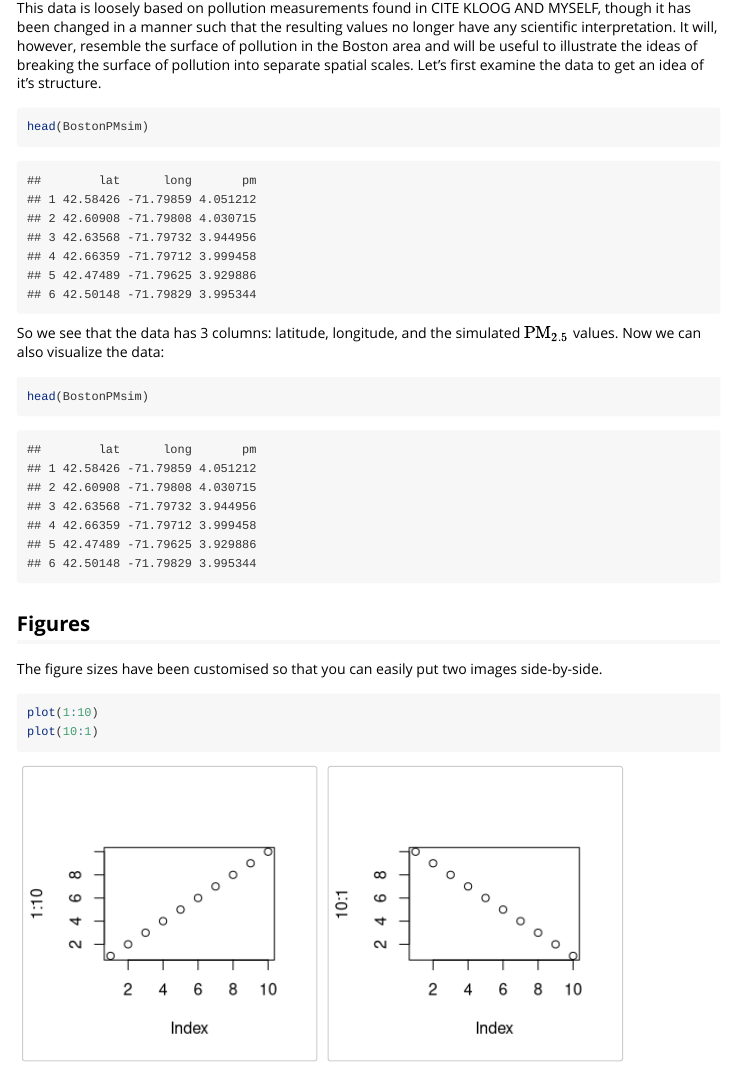
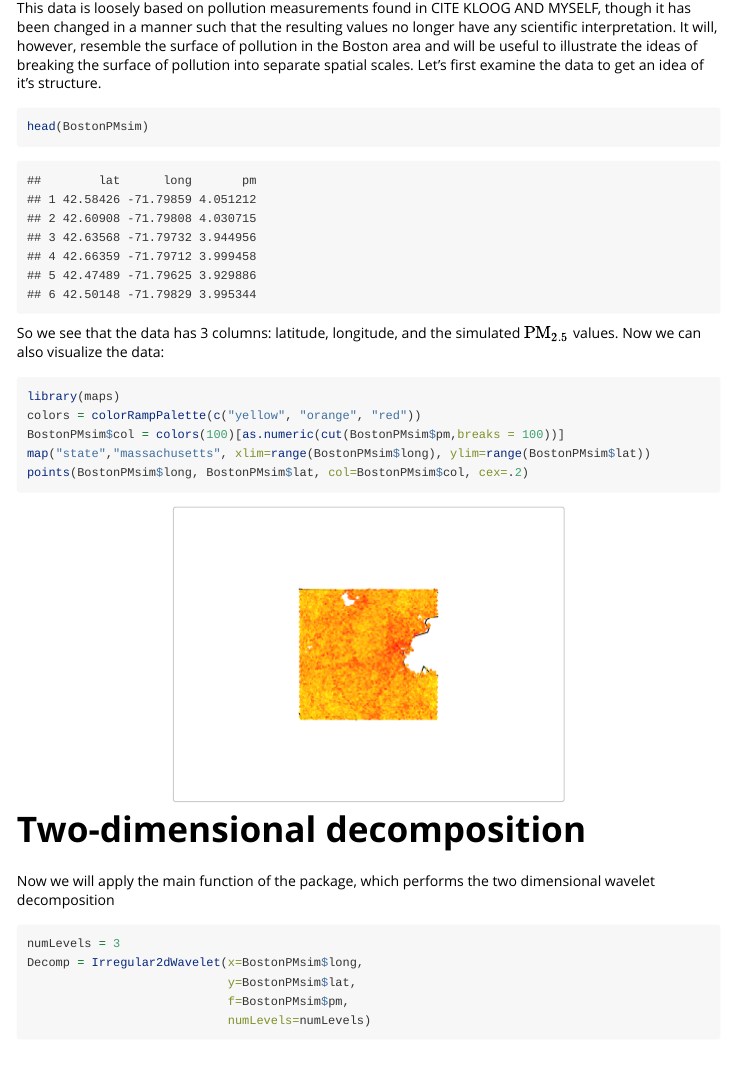
Before and after one commit to jantonelli111/2dWaveletsIrregular, an R Markdown document (vignettes/Irregular2dWavelets.Rmd): the page in a window 1100 px wide, from 830 px down. Rendered offline with R 4.5, knitr and Pandoc, with nearby package versions; some code elsewhere in the file could not run offline.

Commit message:
Vignettes and main function

````diff
--- a/R/TwoDimensional.R
+++ b/R/TwoDimensional.R
@@ -91,3 +91,35 @@ threshold2d <- function(beta, numLevels, remove.x, remove.y) {
 
   return(threshold.beta)
 }
+
+
+
+#' Setting wavelet coefficients to zero that correspond to certain levels
+#'
+#' Takes in a vector of coefficients and returns the same vector, but with entries forced to zero that correspond
+#' to the desired wavelet levels
+#'
+#' @param x              Vector of locations of the data in the first direction
+#' @param y              Vector of locations of the data in the second direction
+#' @param f              Vector of data values observed at the given locations
+#' @param numLevels      Number of wavelet levels. Should be an integer between 2 and 10
+#'
+#' @return A matrix of wavelet basis functions evaluated at the data as well as the estimated wavelet coefficients
+#'
+#' @export
+#' @examples
+
+Irregular2dWavelet <- function(x, y, f, numLevels) {
+  n = length(x)
+  k = 2^numLevels - 1
+  Zx <- cbind(rep(1, n), Z1d(x, numLevels=numLevels))
+  Zy <- cbind(rep(1, n), Z1d(y, numLevels=numLevels))
+  Zxy <- Z2d(Zx,Zy)
+
+  fCenter = f - mean(f)
+  cvGLMNET <- cv.glmnet(Zxy[,-1], fCenter, intercept=FALSE)
+  betauHat <- c(mean(f), as.numeric(coef(cvGLMNET, s="lambda.1se"))[-1])
+
+  l = list(Zxy = Zxy, beta=betauHat)
+  return(l)
+}
--- a/vignettes/Irregular2dWavelets.Rmd
+++ b/vignettes/Irregular2dWavelets.Rmd
@@ -15,13 +15,13 @@ Here we will present how to use the package Irregular2dWavelets, which performs
 
 To install the package the user must first download the R package, devtools, which can be achieved with the following line of code
 
-```{r, echo=TRUE, eval=TRUE}
+```{r, echo=TRUE}
 library(devtools)
 ```
 
 Once devtools is installed then the package can be loaded from github using the following
 
-```{r, echo=TRUE, eval=TRUE}
+```{r, message=FALSE}
 install_github(repo = "jantonelli111/Irregular2dWavelets")
 library(Irregular2dWavelets)
 ```
@@ -44,8 +44,24 @@ head(BostonPMsim)
 
 So we see that the data has 3 columns: latitude, longitude, and the simulated $\text{PM}_{2.5}$ values. Now we can also visualize the data:
 
+```{r, echo=TRUE, eval=TRUE, fig.align='center', fig.width=4}
+library(maps)
+colors = colorRampPalette(c("yellow", "orange", "red"))
+BostonPMsim$col = colors(100)[as.numeric(cut(BostonPMsim$pm,breaks = 100))]
+map("state","massachusetts", xlim=range(BostonPMsim$long), ylim=range(BostonPMsim$lat))
+points(BostonPMsim$long, BostonPMsim$lat, col=BostonPMsim$col, cex=.2)
+```
+
+# Two-dimensional decomposition
+
+Now we will apply the main function of the package, which performs the two dimensional wavelet decomposition
+
 ```{r, echo=TRUE, eval=TRUE}
-head(BostonPMsim)
+numLevels = 3
+Decomp = Irregular2dWavelet(x=BostonPMsim$long,
+                            y=BostonPMsim$lat,
+                            f=BostonPMsim$pm,
+                            numLevels=numLevels)
 ```
 
 ## Figures
````
Also changed, not shown: vignettes/Irregular2dWavelets.R (added, +19 -0 lines), vignettes/Irregular2dWavelets_files/figure-html/unnamed-chunk-5-1.png (added), 1 other file.
